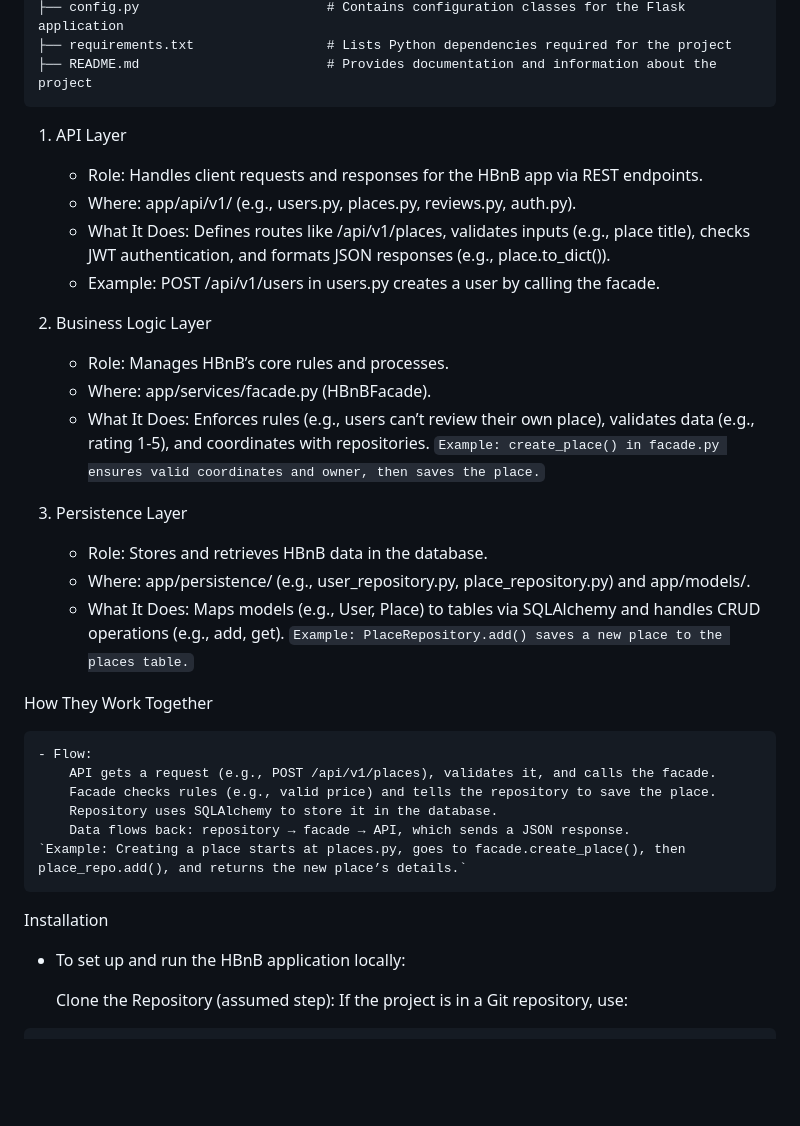
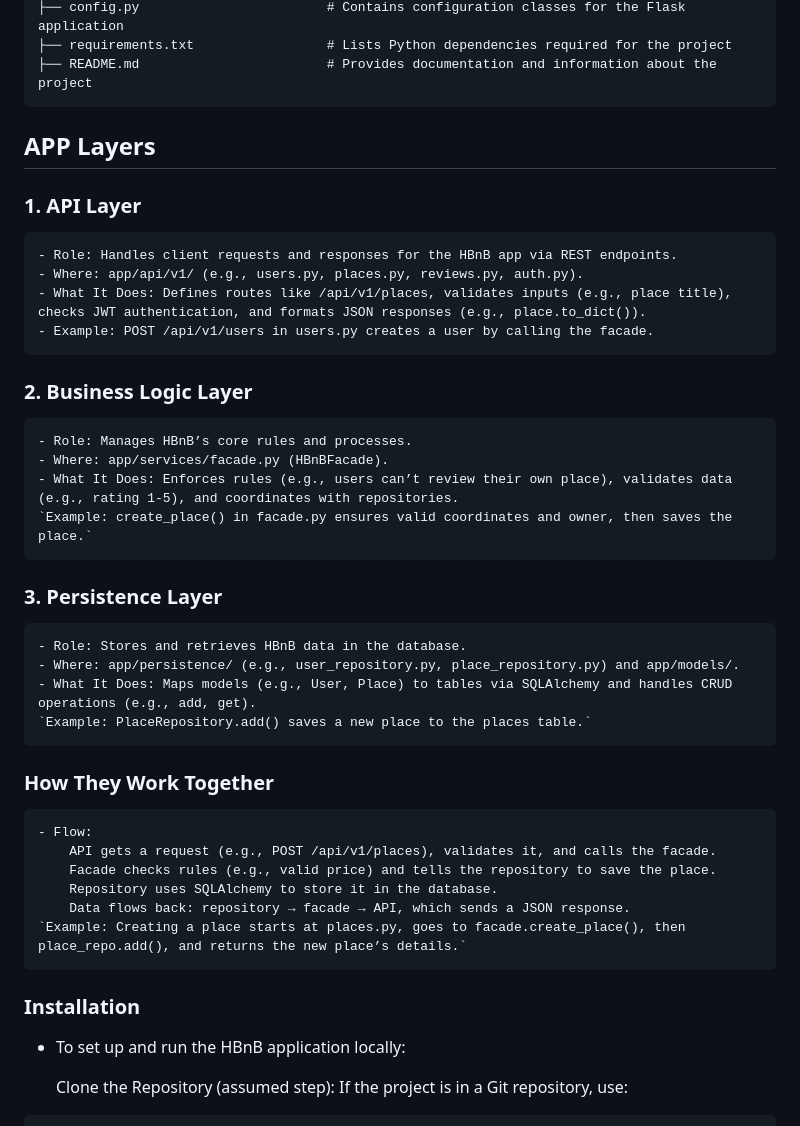
Before and after one commit to mounirchebbi/holbertonschool-hbnb, a Markdown page: part3/hbnb/README.md, the part around the change. Rendered like a GitHub page; blank space fills up the shorter version.

````diff
--- a/part3/hbnb/README.md
+++ b/part3/hbnb/README.md
@@ -42,30 +42,30 @@ hbnb/
 ├── requirements.txt                 # Lists Python dependencies required for the project
 ├── README.md                        # Provides documentation and information about the project
 ```
+## APP Layers
 
-
-1. API Layer
+### 1. API Layer
 
     - Role: Handles client requests and responses for the HBnB app via REST endpoints.
     - Where: app/api/v1/ (e.g., users.py, places.py, reviews.py, auth.py).
     - What It Does: Defines routes like /api/v1/places, validates inputs (e.g., place title), checks JWT authentication, and formats JSON responses (e.g., place.to_dict()).
     - Example: POST /api/v1/users in users.py creates a user by calling the facade.
 
-2. Business Logic Layer
+### 2. Business Logic Layer
 
     - Role: Manages HBnB’s core rules and processes.
     - Where: app/services/facade.py (HBnBFacade).
     - What It Does: Enforces rules (e.g., users can’t review their own place), validates data (e.g., rating 1-5), and coordinates with repositories.
     `Example: create_place() in facade.py ensures valid coordinates and owner, then saves the place.`
 
-3. Persistence Layer
+### 3. Persistence Layer
 
     - Role: Stores and retrieves HBnB data in the database.
     - Where: app/persistence/ (e.g., user_repository.py, place_repository.py) and app/models/.
     - What It Does: Maps models (e.g., User, Place) to tables via SQLAlchemy and handles CRUD operations (e.g., add, get).
     `Example: PlaceRepository.add() saves a new place to the places table.`
 
-How They Work Together
+### How They Work Together
 
     - Flow:
         API gets a request (e.g., POST /api/v1/places), validates it, and calls the facade.
@@ -75,7 +75,7 @@ How They Work Together
     `Example: Creating a place starts at places.py, goes to facade.create_place(), then place_repo.add(), and returns the new place’s details.`
 
 
-Installation
+### Installation
 
 - To set up and run the HBnB application locally:
 
````
